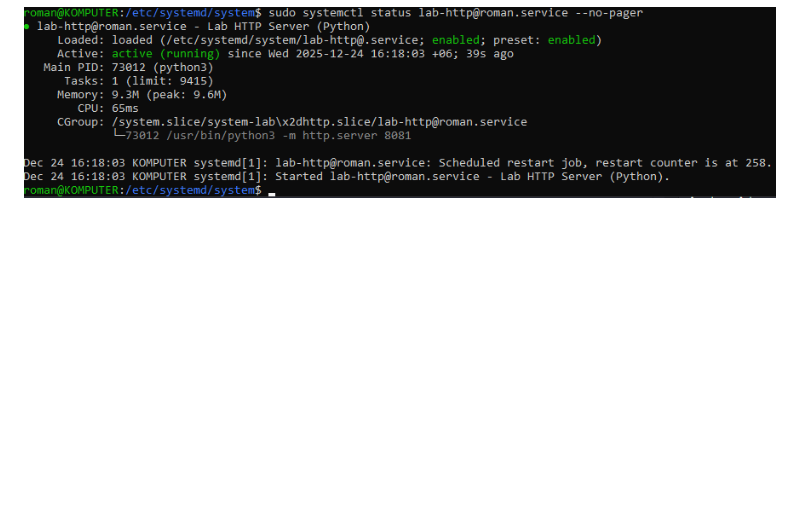
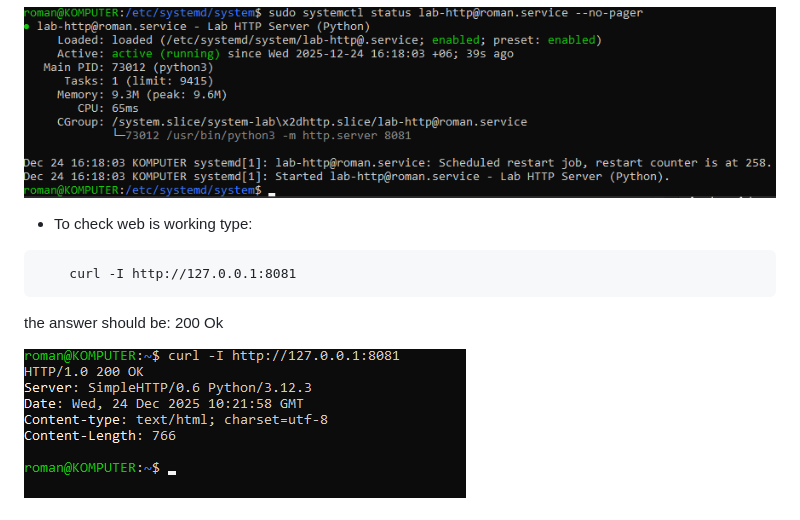
Before and after one commit to rmbezo/DevOps-journey, a Markdown page: lab-linux/README.md, the part around the change printed below. GitHub-like rendering; pictures changed too: lab-linux/images/image-3.png (added); blank space fills up the shorter version.

````diff
--- a/lab-linux/README.md
+++ b/lab-linux/README.md
@@ -71,3 +71,19 @@ and:
 
 
 ![example](./images/image-2.png)
+
+
+- To check web is working type:
+
+```
+    curl -I http://127.0.0.1:8081
+```
+
+the answer should be: 200 Ok
+
+
+
+![example](./images/image-3.png)
+
+
+
````
Also changed, not shown: other parts of lab-linux/README.md (+10 -0 lines), lab-linux/Practice.md (added), lab-linux/images/image-4.png (added).
